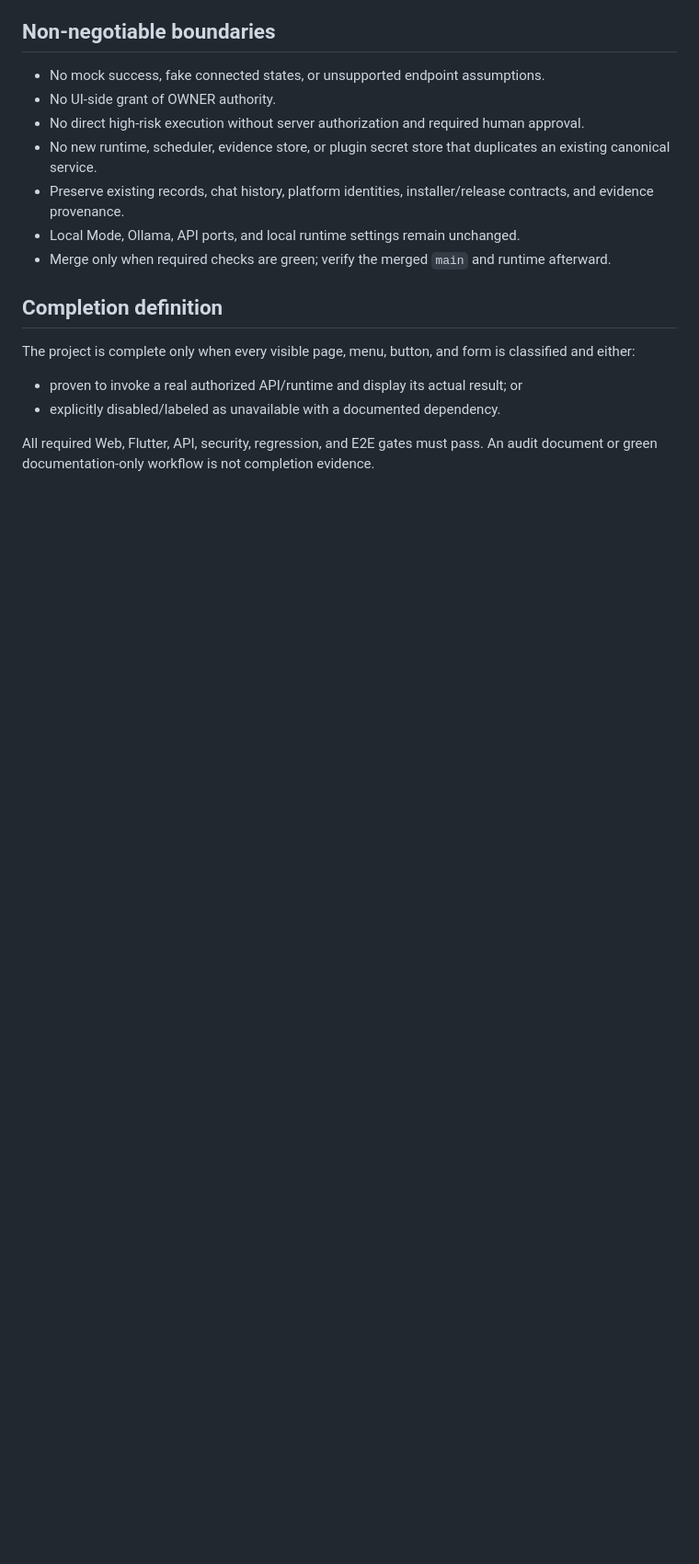
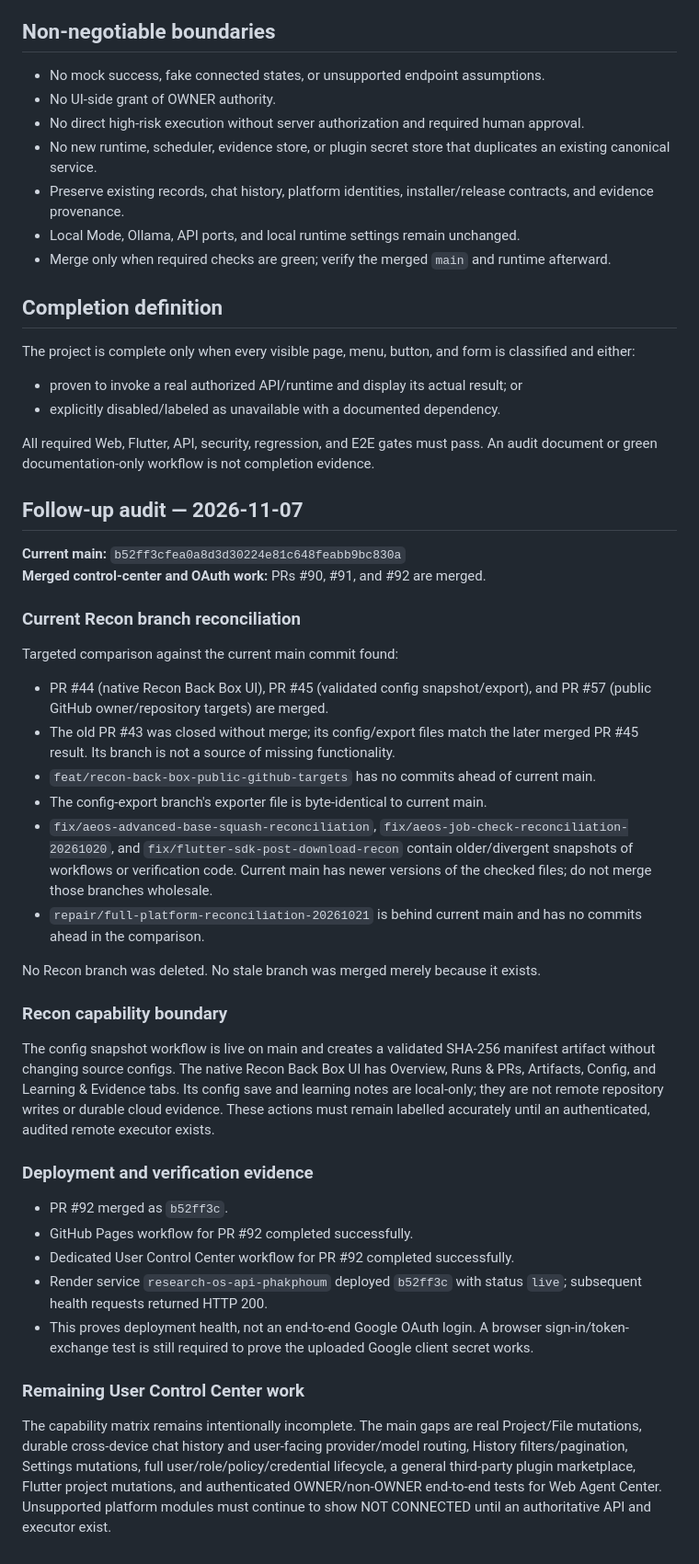
Before and after one commit to phakphum12345/Drive-letter, a Markdown page: docs/FULL-USER-CONTROL-CENTER-COMPLETION-AUDIT.md, the part around one of its changes. Shown at 92% size. GitHub-like rendering; blank space fills up the shorter version.

Commit message:
docs(audit): refresh main reconciliation findings

```diff
--- a/docs/FULL-USER-CONTROL-CENTER-COMPLETION-AUDIT.md
+++ b/docs/FULL-USER-CONTROL-CENTER-COMPLETION-AUDIT.md
@@ -77,3 +77,38 @@ The project is complete only when every visible page, menu, button, and form is
 - explicitly disabled/labeled as unavailable with a documented dependency.
 
 All required Web, Flutter, API, security, regression, and E2E gates must pass. An audit document or green documentation-only workflow is not completion evidence.
+
+
+## Follow-up audit — 2026-11-07
+
+**Current main:** `b52ff3cfea0a8d3d30224e81c648feabb9bc830a`
+**Merged control-center and OAuth work:** PRs #90, #91, and #92 are merged.
+
+### Current Recon branch reconciliation
+
+Targeted comparison against the current main commit found:
+
+- PR #44 (native Recon Back Box UI), PR #45 (validated config snapshot/export), and PR #57 (public GitHub owner/repository targets) are merged.
+- The old PR #43 was closed without merge; its config/export files match the later merged PR #45 result. Its branch is not a source of missing functionality.
+- `feat/recon-back-box-public-github-targets` has no commits ahead of current main.
+- The config-export branch's exporter file is byte-identical to current main.
+- `fix/aeos-advanced-base-squash-reconciliation`, `fix/aeos-job-check-reconciliation-20261020`, and `fix/flutter-sdk-post-download-recon` contain older/divergent snapshots of workflows or verification code. Current main has newer versions of the checked files; do not merge those branches wholesale.
+- `repair/full-platform-reconciliation-20261021` is behind current main and has no commits ahead in the comparison.
+
+No Recon branch was deleted. No stale branch was merged merely because it exists.
+
+### Recon capability boundary
+
+The config snapshot workflow is live on main and creates a validated SHA-256 manifest artifact without changing source configs. The native Recon Back Box UI has Overview, Runs & PRs, Artifacts, Config, and Learning & Evidence tabs. Its config save and learning notes are local-only; they are not remote repository writes or durable cloud evidence. These actions must remain labelled accurately until an authenticated, audited remote executor exists.
+
+### Deployment and verification evidence
+
+- PR #92 merged as `b52ff3c`.
+- GitHub Pages workflow for PR #92 completed successfully.
+- Dedicated User Control Center workflow for PR #92 completed successfully.
+- Render service `research-os-api-phakphoum` deployed `b52ff3c` with status `live`; subsequent health requests returned HTTP 200.
+- This proves deployment health, not an end-to-end Google OAuth login. A browser sign-in/token-exchange test is still required to prove the uploaded Google client secret works.
+
+### Remaining User Control Center work
+
+The capability matrix remains intentionally incomplete. The main gaps are real Project/File mutations, durable cross-device chat history and user-facing provider/model routing, History filters/pagination, Settings mutations, full user/role/policy/credential lifecycle, a general third-party plugin marketplace, Flutter project mutations, and authenticated OWNER/non-OWNER end-to-end tests for Web Agent Center. Unsupported platform modules must continue to show NOT CONNECTED until an authoritative API and executor exist.
```
Also changed, not shown: other parts of docs/FULL-USER-CONTROL-CENTER-COMPLETION-AUDIT.md (+1 -1 lines).
